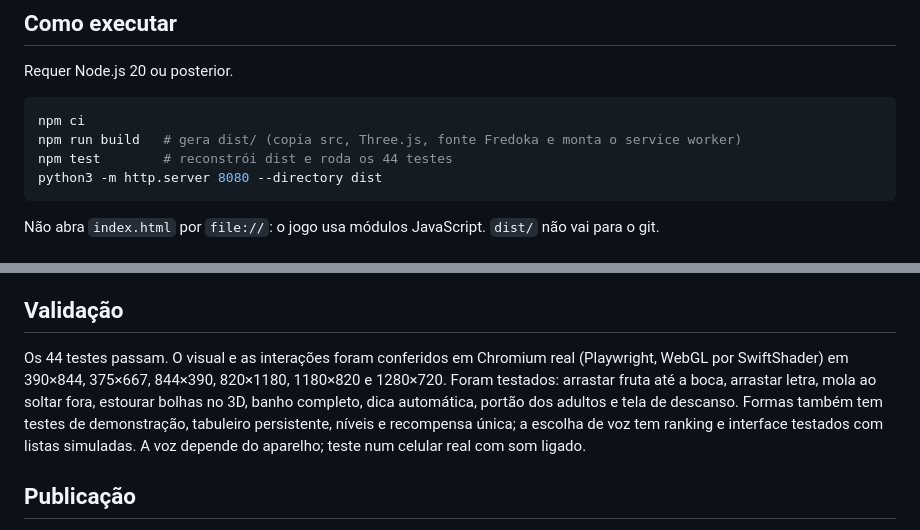
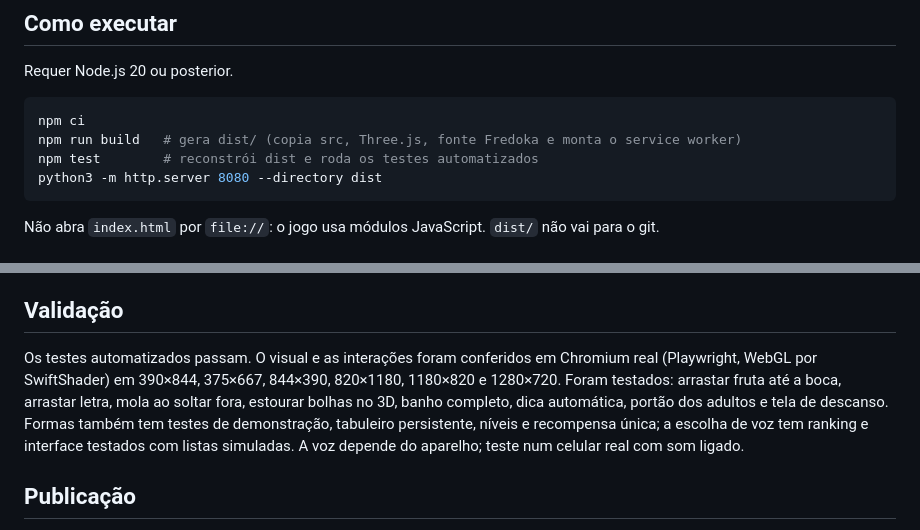
Before and after one commit to Juanjfmr/Jardim-da-sofia, a Markdown page: CLAUDE.md, 2 parts joined by grey strips. GitHub-like rendering.

````diff
--- a/CLAUDE.md
+++ b/CLAUDE.md
@@ -9,7 +9,7 @@ Requer Node.js 20 ou posterior.
 ```sh
 npm ci
 npm run build   # gera dist/ (copia src, Three.js, fonte Fredoka e monta o service worker)
-npm test        # reconstrói dist e roda os 44 testes
+npm test        # reconstrói dist e roda os testes automatizados
 python3 -m http.server 8080 --directory dist
 ```
 
@@ -42,7 +42,7 @@ Não abra `index.html` por `file://`: o jogo usa módulos JavaScript. `dist/` n
 
 ## Validação
 
-Os 44 testes passam. O visual e as interações foram conferidos em Chromium real (Playwright, WebGL por SwiftShader) em 390×844, 375×667, 844×390, 820×1180, 1180×820 e 1280×720. Foram testados: arrastar fruta até a boca, arrastar letra, mola ao soltar fora, estourar bolhas no 3D, banho completo, dica automática, portão dos adultos e tela de descanso. Formas também tem testes de demonstração, tabuleiro persistente, níveis e recompensa única; a escolha de voz tem ranking e interface testados com listas simuladas. A voz depende do aparelho; teste num celular real com som ligado.
+Os testes automatizados passam. O visual e as interações foram conferidos em Chromium real (Playwright, WebGL por SwiftShader) em 390×844, 375×667, 844×390, 820×1180, 1180×820 e 1280×720. Foram testados: arrastar fruta até a boca, arrastar letra, mola ao soltar fora, estourar bolhas no 3D, banho completo, dica automática, portão dos adultos e tela de descanso. Formas também tem testes de demonstração, tabuleiro persistente, níveis e recompensa única; a escolha de voz tem ranking e interface testados com listas simuladas. A voz depende do aparelho; teste num celular real com som ligado.
 
 ## Publicação
 
````
